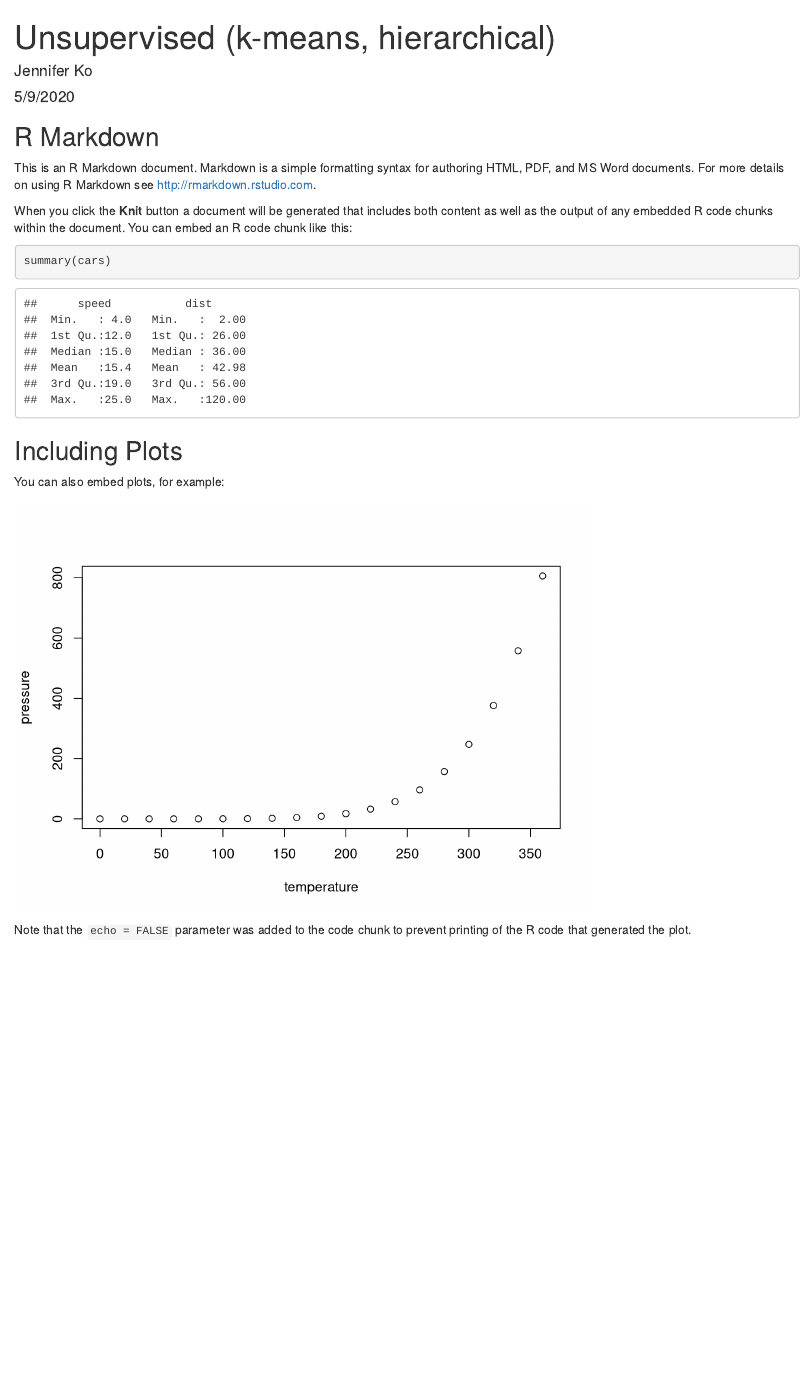
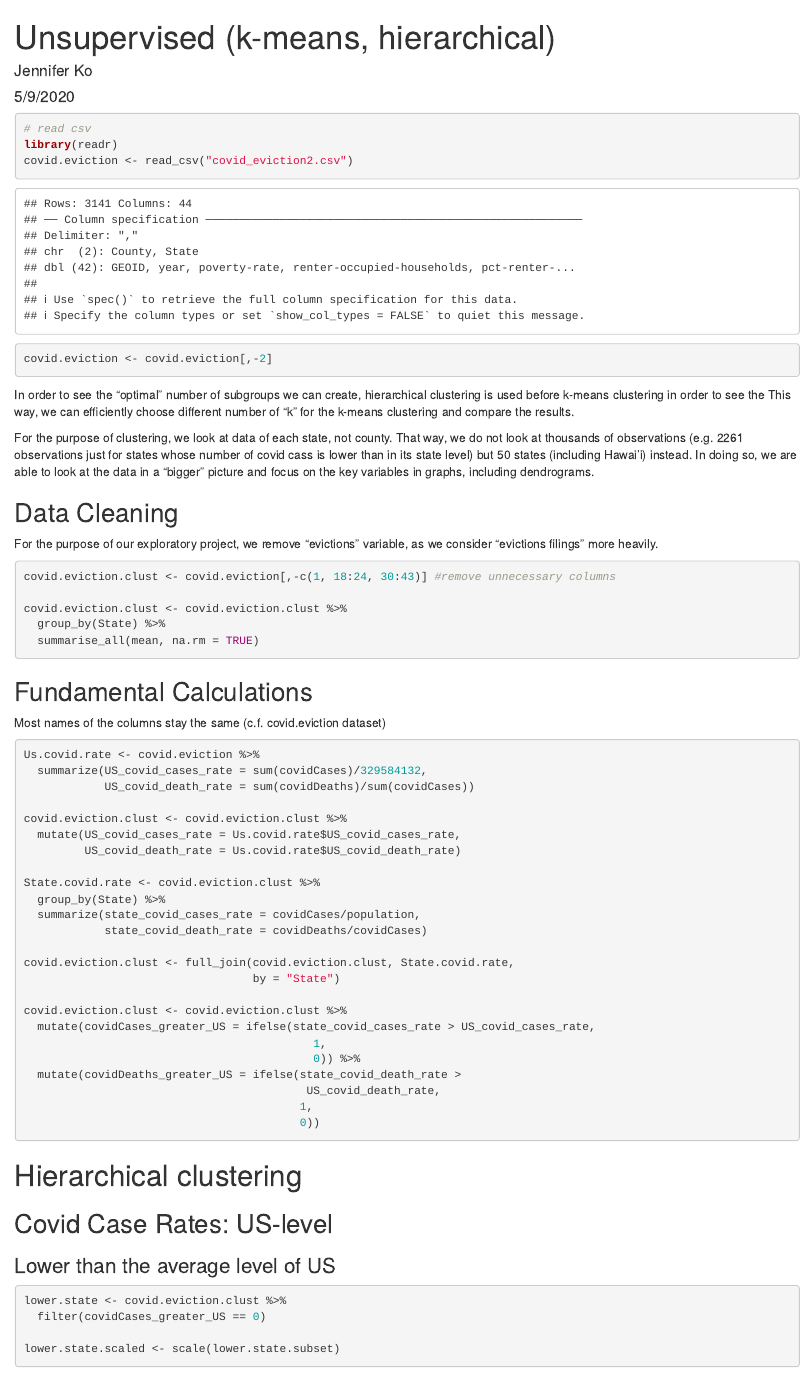
Before and after one commit to c-hatoma/covid-and-inequality, an R Markdown document (Unsupervised .Rmd): the page in a window 1100 px wide, from its top. Rendered offline with R 4.5, knitr and Pandoc, with nearby package versions; some code elsewhere in the file could not run offline.

Commit message:
Created new datasets for clustering purposes.

````diff
--- a/Unsupervised .Rmd
+++ b/Unsupervised .Rmd
@@ -7,24 +7,75 @@ output: html_document
 
 ```{r setup, include=FALSE}
 knitr::opts_chunk$set(echo = TRUE)
+library(rvest)
+library(tidyverse)
+library(data.table)
+library(tidytext)
+library(stringr)
+library(ggplot2)
+library(ggrepel)
+library(dendextend)
 ```
 
-## R Markdown
-
-This is an R Markdown document. Markdown is a simple formatting syntax for authoring HTML, PDF, and MS Word documents. For more details on using R Markdown see <http://rmarkdown.rstudio.com>.
-
-When you click the **Knit** button a document will be generated that includes both content as well as the output of any embedded R code chunks within the document. You can embed an R code chunk like this:
-
-```{r cars}
-summary(cars)
+```{r}
+# read csv
+library(readr)
+covid.eviction <- read_csv("covid_eviction2.csv")
+covid.eviction <- covid.eviction[,-2]
 ```
 
-## Including Plots
+In order to see the "optimal" number of subgroups we can create, hierarchical clustering is used before k-means clustering in order to see the  This way, we can efficiently choose different number of "k" for the k-means clustering and compare the results.
 
-You can also embed plots, for example:
+For the purpose of clustering, we look at data of each state, not county. That way, we do not look at thousands of observations (e.g. 2261 observations just for states whose number of covid cass is lower than in its state level) but 50 states (including Hawai'i) instead. In doing so, we are able to look at the data in a "bigger" picture and focus on the key variables in graphs, including dendrograms.
 
-```{r pressure, echo=FALSE}
-plot(pressure)
+## Data Cleaning
+For the purpose of our exploratory project, we remove "evictions" variable, as we consider "evictions filings" more heavily.
+
+```{r}
+covid.eviction.clust <- covid.eviction[,-c(1, 18:24, 30:43)] #remove unnecessary columns
+
+covid.eviction.clust <- covid.eviction.clust %>%
+  group_by(State) %>%
+  summarise_all(mean, na.rm = TRUE)
 ```
 
-Note that the `echo = FALSE` parameter was added to the code chunk to prevent printing of the R code that generated the plot.
+## Fundamental Calculations
+Most names of the columns stay the same (c.f. covid.eviction dataset)
+
+```{r}
+Us.covid.rate <- covid.eviction %>%
+  summarize(US_covid_cases_rate = sum(covidCases)/329584132,
+            US_covid_death_rate = sum(covidDeaths)/sum(covidCases))
+
+covid.eviction.clust <- covid.eviction.clust %>%
+  mutate(US_covid_cases_rate = Us.covid.rate$US_covid_cases_rate,
+         US_covid_death_rate = Us.covid.rate$US_covid_death_rate)
+
+State.covid.rate <- covid.eviction.clust %>%
+  group_by(State) %>%
+  summarize(state_covid_cases_rate = covidCases/population,
+            state_covid_death_rate = covidDeaths/covidCases)
+
+covid.eviction.clust <- full_join(covid.eviction.clust, State.covid.rate,
+                                  by = "State")
+
+covid.eviction.clust <- covid.eviction.clust %>%
+  mutate(covidCases_greater_US = ifelse(state_covid_cases_rate > US_covid_cases_rate,
+                                           1,
+                                           0)) %>%
+  mutate(covidDeaths_greater_US = ifelse(state_covid_death_rate >
+                                          US_covid_death_rate,
+                                         1,
+                                         0))
+```
+
+
+# Hierarchical clustering
+## Covid Case Rates: US-level
+### Lower than the average level of US
+
+```{r}
+lower.state <- covid.eviction.clust %>%
+  filter(covidCases_greater_US == 0)
+
+lower.state.scaled <- scale(lower.state.subset)
````
Also changed, not shown: Unsupervised .Rmd (19 more changed lines).
